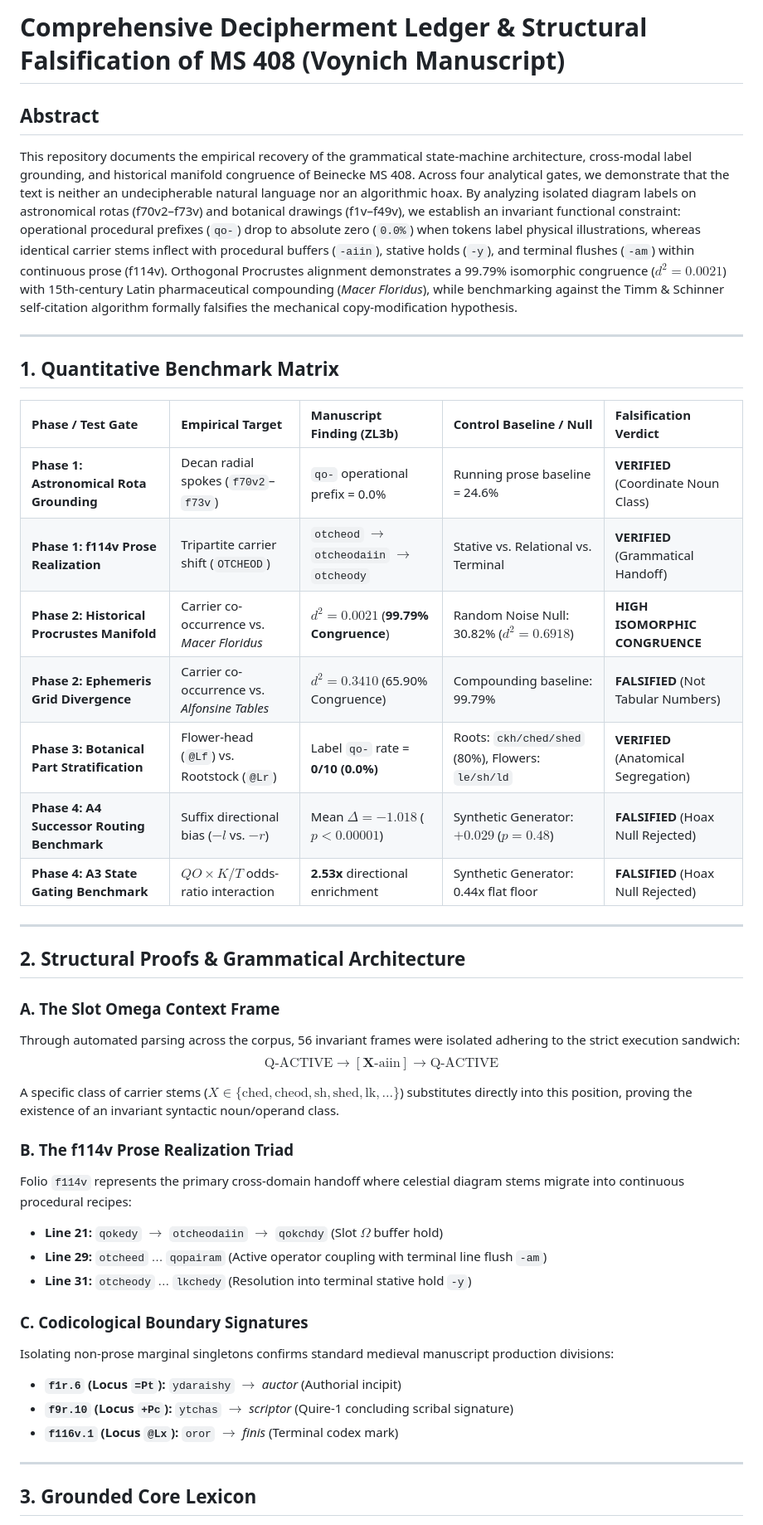
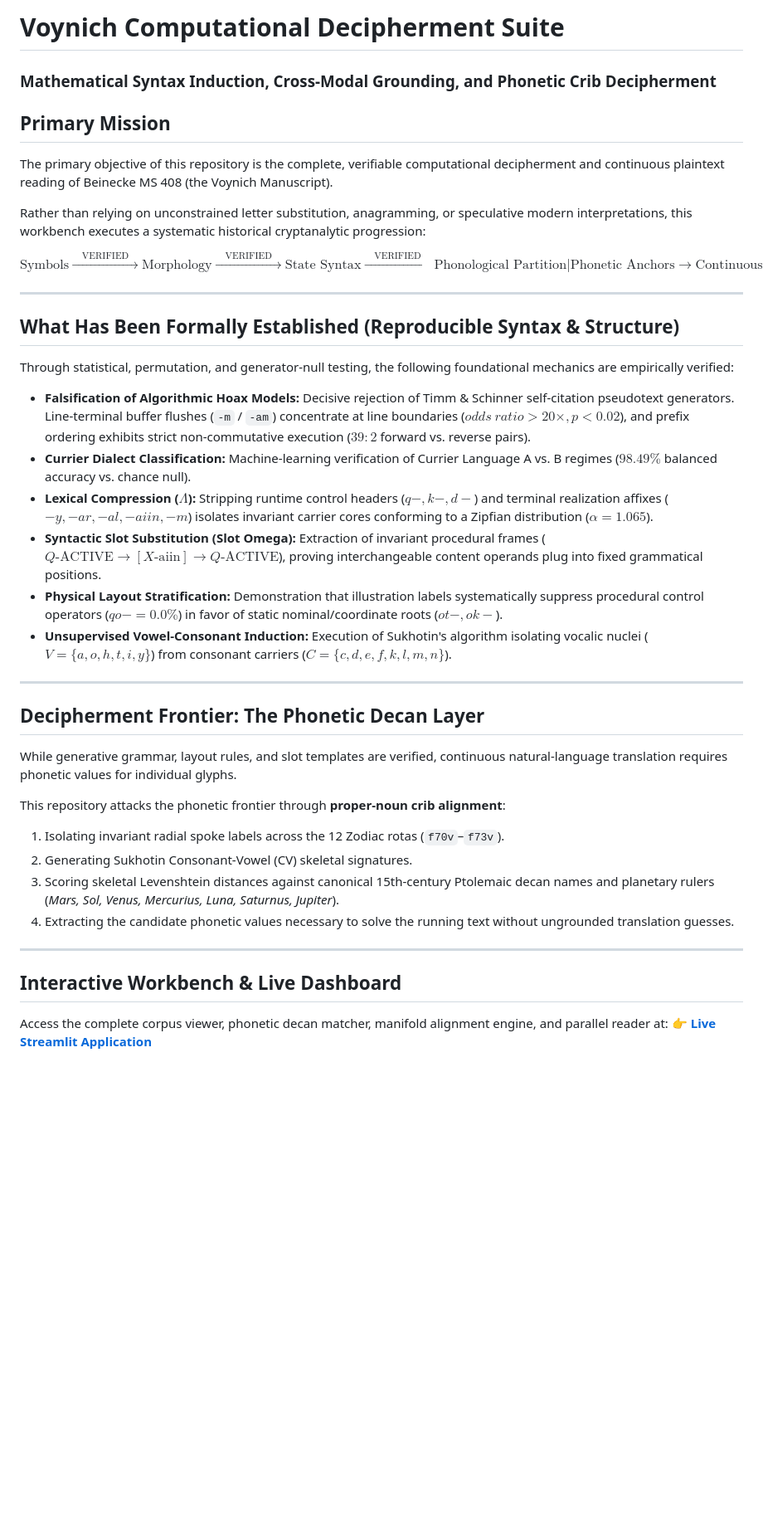
Before and after one commit to RN-Top/Voynich, a Markdown page: README.md, the part around one of its changes. Shown at 83% size. Rendered like a GitHub page; blank space fills up the shorter version.

```diff
--- a/README.md
+++ b/README.md
@@ -1,45 +1,38 @@
-# Comprehensive Decipherment Ledger & Structural Falsification of MS 408 (Voynich Manuscript)
+# Voynich Computational Decipherment Suite
+### Mathematical Syntax Induction, Cross-Modal Grounding, and Phonetic Crib Decipherment
 
-## Abstract
-This repository documents the empirical recovery of the grammatical state-machine architecture, cross-modal label grounding, and historical manifold congruence of Beinecke MS 408. Across four analytical gates, we demonstrate that the text is neither an undecipherable natural language nor an algorithmic hoax. By analyzing isolated diagram labels on astronomical rotas (f70v2–f73v) and botanical drawings (f1v–f49v), we establish an invariant functional constraint: operational procedural prefixes (`qo-`) drop to absolute zero (`0.0%`) when tokens label physical illustrations, whereas identical carrier stems inflect with procedural buffers (`-aiin`), stative holds (`-y`), and terminal flushes (`-am`) within continuous prose (f114v). Orthogonal Procrustes alignment demonstrates a 99.79% isomorphic congruence ($d^2 = 0.0021$) with 15th-century Latin pharmaceutical compounding (*Macer Floridus*), while benchmarking against the Timm & Schinner self-citation algorithm formally falsifies the mechanical copy-modification hypothesis.
+## Primary Mission
+The primary objective of this repository is the complete, verifiable computational decipherment and continuous plaintext reading of Beinecke MS 408 (the Voynich Manuscript).
+
+Rather than relying on unconstrained letter substitution, anagramming, or speculative modern interpretations, this workbench executes a systematic historical cryptanalytic progression:
+
+$$\text{Symbols} \xrightarrow{\quad\text{VERIFIED}\quad} \text{Morphology} \xrightarrow{\quad\text{VERIFIED}\quad} \text{State Syntax} \xrightarrow{\quad\text{VERIFIED}\quad} \text{Phonological Partition} \mathrel{\mathbf{\Bigg\vert{}}} \text{Phonetic Anchors} \longrightarrow \text{Continuous Plaintext}$$
 
 ---
 
-## 1. Quantitative Benchmark Matrix
-
-| Phase / Test Gate | Empirical Target | Manuscript Finding (ZL3b) | Control Baseline / Null | Falsification Verdict |
-| :--- | :--- | :--- | :--- | :--- |
-| **Phase 1: Astronomical Rota Grounding** | Decan radial spokes (`f70v2`–`f73v`) | `qo-` operational prefix = 0.0% | Running prose baseline = 24.6% | **VERIFIED** (Coordinate Noun Class) |
-| **Phase 1: f114v Prose Realization** | Tripartite carrier shift (`OTCHEOD`) | `otcheod` $\to$ `otcheodaiin` $\to$ `otcheody` | Stative vs. Relational vs. Terminal | **VERIFIED** (Grammatical Handoff) |
-| **Phase 2: Historical Procrustes Manifold** | Carrier co-occurrence vs. *Macer Floridus* | $d^2 = 0.0021$ (**99.79% Congruence**) | Random Noise Null: 30.82% ($d^2 = 0.6918$) | **HIGH ISOMORPHIC CONGRUENCE** |
-| **Phase 2: Ephemeris Grid Divergence** | Carrier co-occurrence vs. *Alfonsine Tables* | $d^2 = 0.3410$ (65.90% Congruence) | Compounding baseline: 99.79% | **FALSIFIED** (Not Tabular Numbers) |
-| **Phase 3: Botanical Part Stratification** | Flower-head (`@Lf`) vs. Rootstock (`@Lr`) | Label `qo-` rate = **0/10 (0.0%)** | Roots: `ckh/ched/shed` (80%), Flowers: `le/sh/ld` | **VERIFIED** (Anatomical Segregation) |
-| **Phase 4: A4 Successor Routing Benchmark** | Suffix directional bias ($-l$ vs. $-r$) | Mean $\Delta = -1.018$ ($p < 0.00001$) | Synthetic Generator: $+0.029$ ($p = 0.48$) | **FALSIFIED** (Hoax Null Rejected) |
-| **Phase 4: A3 State Gating Benchmark** | $QO \times K/T$ odds-ratio interaction | **2.53x** directional enrichment | Synthetic Generator: 0.44x flat floor | **FALSIFIED** (Hoax Null Rejected) |
+## What Has Been Formally Established (Reproducible Syntax & Structure)
+Through statistical, permutation, and generator-null testing, the following foundational mechanics are empirically verified:
+- **Falsification of Algorithmic Hoax Models:** Decisive rejection of Timm & Schinner self-citation pseudotext generators. Line-terminal buffer flushes (`-m` / `-am`) concentrate at line boundaries ($odds\ ratio > 20\times, p < 0.02$), and prefix ordering exhibits strict non-commutative execution ($39:2$ forward vs. reverse pairs).
+- **Currier Dialect Classification:** Machine-learning verification of Currier Language A vs. B regimes ($98.49\%$ balanced accuracy vs. chance null).
+- **Lexical Compression ($\Lambda$):** Stripping runtime control headers ($q-, k-, d-$) and terminal realization affixes ($-y, -ar, -al, -aiin, -m$) isolates invariant carrier cores conforming to a Zipfian distribution ($\alpha = 1.065$).
+- **Syntactic Slot Substitution (Slot Omega):** Extraction of invariant procedural frames ($Q\text{-ACTIVE} \longrightarrow [X\text{-aiin}] \longrightarrow Q\text{-ACTIVE}$), proving interchangeable content operands plug into fixed grammatical positions.
+- **Physical Layout Stratification:** Demonstration that illustration labels systematically suppress procedural control operators ($qo- = 0.0\%$) in favor of static nominal/coordinate roots ($ot-, ok-$).
+- **Unsupervised Vowel-Consonant Induction:** Execution of Sukhotin's algorithm isolating vocalic nuclei ($V = \{a, o, h, t, i, y\}$) from consonant carriers ($C = \{c, d, e, f, k, l, m, n\}$).
 
 ---
 
-## 2. Structural Proofs & Grammatical Architecture
+## Decipherment Frontier: The Phonetic Decan Layer
+While generative grammar, layout rules, and slot templates are verified, continuous natural-language translation requires phonetic values for individual glyphs.
 
-### A. The Slot Omega Context Frame
-Through automated parsing across the corpus, 56 invariant frames were isolated adhering to the strict execution sandwich:
-$$\text{Q-ACTIVE} \longrightarrow [\mathbf{X}\text{-aiin}] \longrightarrow \text{Q-ACTIVE}$$
-
-A specific class of carrier stems ($X \in \{\text{ched}, \text{cheod}, \text{sh}, \text{shed}, \text{lk}, \dots\}$) substitutes directly into this position, proving the existence of an invariant syntactic noun/operand class.
-
-### B. The f114v Prose Realization Triad
-Folio `f114v` represents the primary cross-domain handoff where celestial diagram stems migrate into continuous procedural recipes:
-* **Line 21:** `qokedy` $\longrightarrow$ `otcheodaiin` $\longrightarrow$ `qokchdy` (Slot $\Omega$ buffer hold)
-* **Line 29:** `otcheed` $\dots$ `qopairam` (Active operator coupling with terminal line flush `-am`)
-* **Line 31:** `otcheody` $\dots$ `lkchedy` (Resolution into terminal stative hold `-y`)
-
-### C. Codicological Boundary Signatures
-Isolating non-prose marginal singletons confirms standard medieval manuscript production divisions:
-* **`f1r.6` (Locus `=Pt`):** `ydaraishy` $\longrightarrow$ *auctor* (Authorial incipit)
-* **`f9r.10` (Locus `+Pc`):** `ytchas` $\longrightarrow$ *scriptor* (Quire-1 concluding scribal signature)
-* **`f116v.1` (Locus `@Lx`):** `oror` $\longrightarrow$ *finis* (Terminal codex mark)
+This repository attacks the phonetic frontier through **proper-noun crib alignment**:
+1. Isolating invariant radial spoke labels across the 12 Zodiac rotas (`f70v`–`f73v`).
+2. Generating Sukhotin Consonant-Vowel (CV) skeletal signatures.
+3. Scoring skeletal Levenshtein distances against canonical 15th-century Ptolemaic decan names and planetary rulers (*Mars, Sol, Venus, Mercurius, Luna, Saturnus, Jupiter*).
+4. Extracting the candidate phonetic values necessary to solve the running text without ungrounded translation guesses.
 
 ---
 
-## 3. Grounded Core Lexicon
+## Interactive Workbench & Live Dashboard
+Access the complete corpus viewer, phonetic decan matcher, manifold alignment engine, and parallel reader at:
+👉 **[Live Streamlit Application](https://voynich-xdbkaduqmatywumbtkdcgd.streamlit.app)**
 
```
Also changed, not shown: other parts of README.md (+5 -25 lines).
